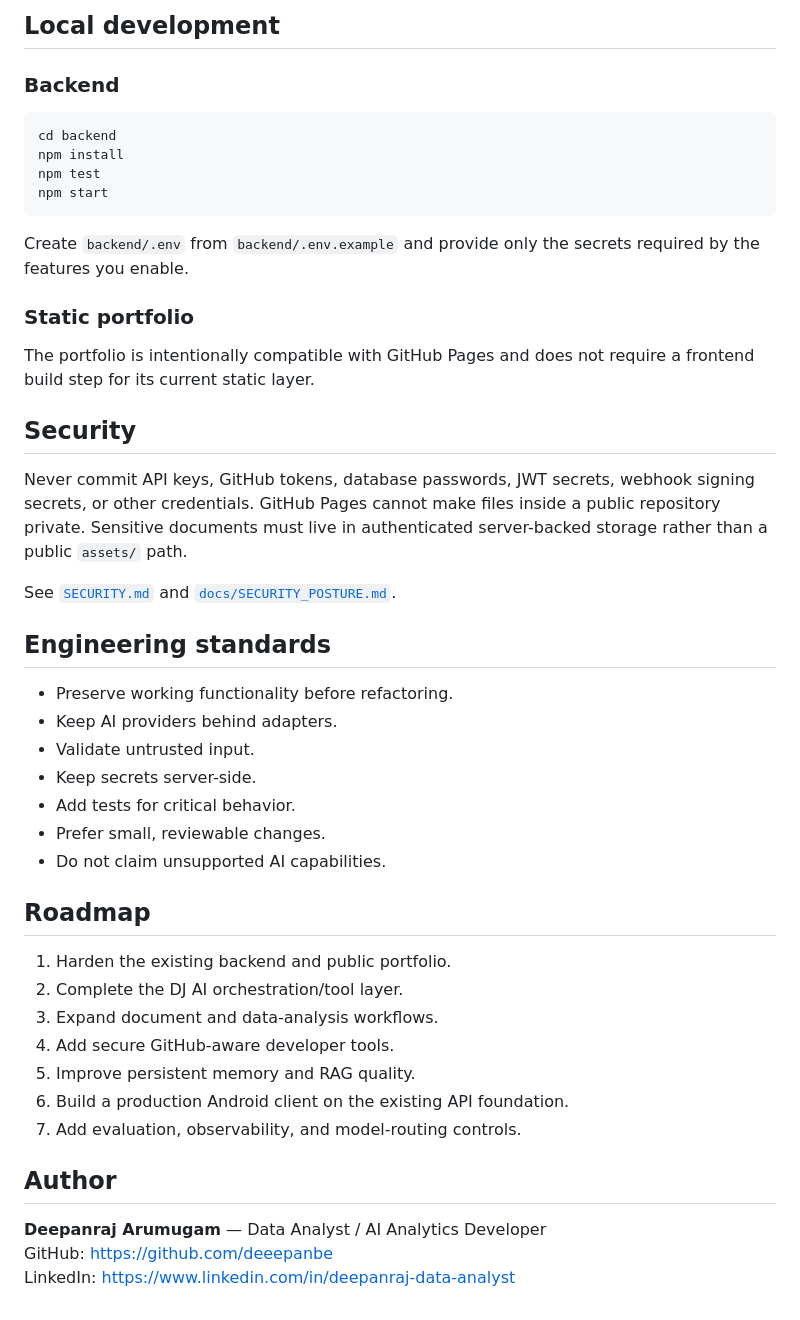
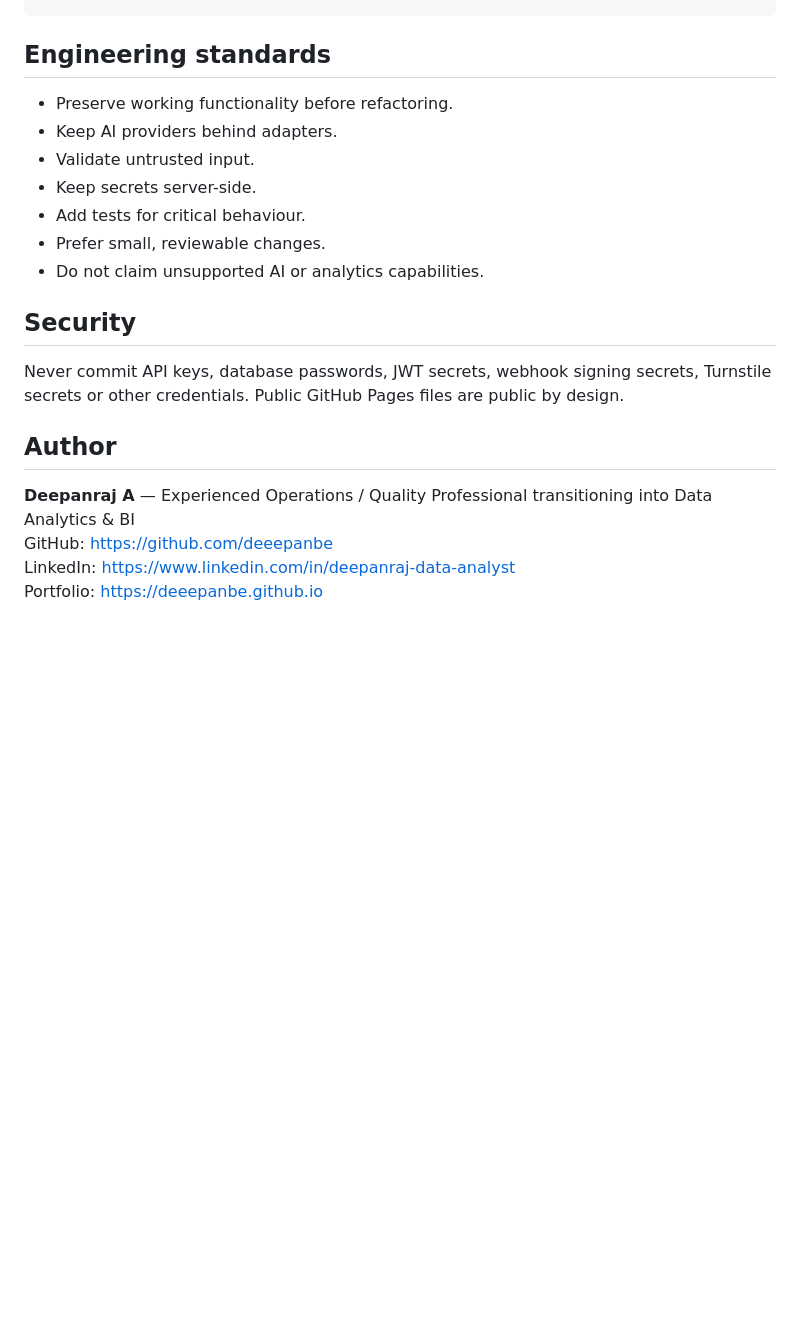
Before and after one commit to deeepanbe/deeepanbe.github.io, a Markdown page: README.md, the part around one of its changes. GitHub-like rendering; blank space fills up the shorter version.

````diff
--- a/README.md
+++ b/README.md
@@ -119,25 +56,3 @@ Other provider adapters, including the self-hosted Ollama option, are available
-## Local development
-
-### Backend
-
-```bash
-cd backend
-npm install
-npm test
-npm start
-```
-
-Create `backend/.env` from `backend/.env.example` and provide only the secrets required by the features you enable.
-
-### Static portfolio
-
-The portfolio is intentionally compatible with GitHub Pages and does not require a frontend build step for its current static layer.
-
-## Security
-
-Never commit API keys, GitHub tokens, database passwords, JWT secrets, webhook signing secrets, or other credentials. GitHub Pages cannot make files inside a public repository private. Sensitive documents must live in authenticated server-backed storage rather than a public `assets/` path.
-
-See [`SECURITY.md`](SECURITY.md) and [`docs/SECURITY_POSTURE.md`](docs/SECURITY_POSTURE.md).
 
 ## Engineering standards
 
@@ -145,22 +60,17 @@ See [`SECURITY.md`](SECURITY.md) and [`docs/SECURITY_POSTURE.md`](docs/SECURITY_
 - Keep AI providers behind adapters.
 - Validate untrusted input.
 - Keep secrets server-side.
-- Add tests for critical behavior.
+- Add tests for critical behaviour.
 - Prefer small, reviewable changes.
-- Do not claim unsupported AI capabilities.
+- Do not claim unsupported AI or analytics capabilities.
 
-## Roadmap
+## Security
 
-1. Harden the existing backend and public portfolio.
-2. Complete the DJ AI orchestration/tool layer.
-3. Expand document and data-analysis workflows.
-4. Add secure GitHub-aware developer tools.
-5. Improve persistent memory and RAG quality.
-6. Build a production Android client on the existing API foundation.
-7. Add evaluation, observability, and model-routing controls.
+Never commit API keys, database passwords, JWT secrets, webhook signing secrets, Turnstile secrets or other credentials. Public GitHub Pages files are public by design.
 
 ## Author
 
-**Deepanraj Arumugam** — Data Analyst / AI Analytics Developer
+**Deepanraj A** — Experienced Operations / Quality Professional transitioning into Data Analytics & BI
 GitHub: https://github.com/deeepanbe
 LinkedIn: https://www.linkedin.com/in/deepanraj-data-analyst
+Portfolio: https://deeepanbe.github.io
````
Also changed, not shown: other parts of README.md (+27 -90 lines).
